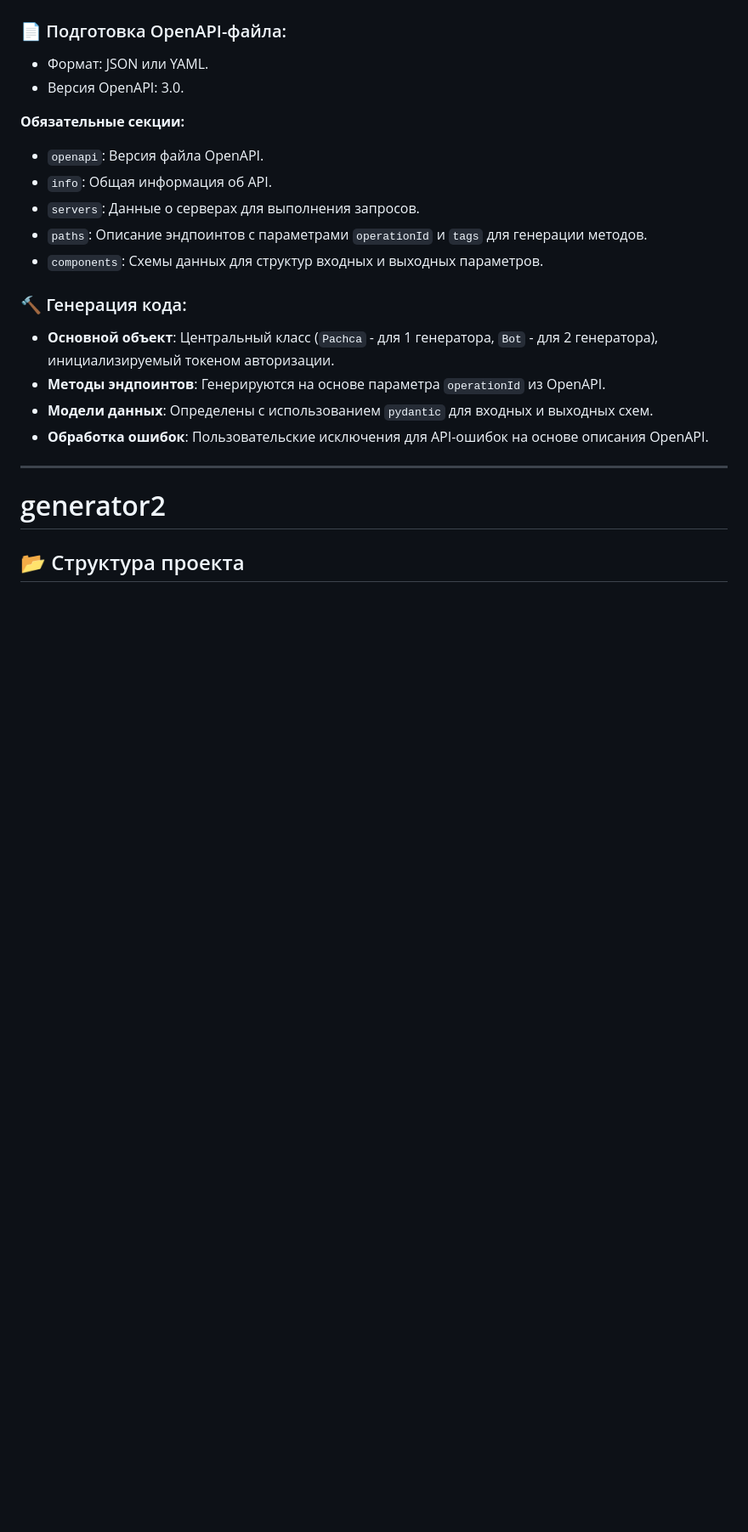
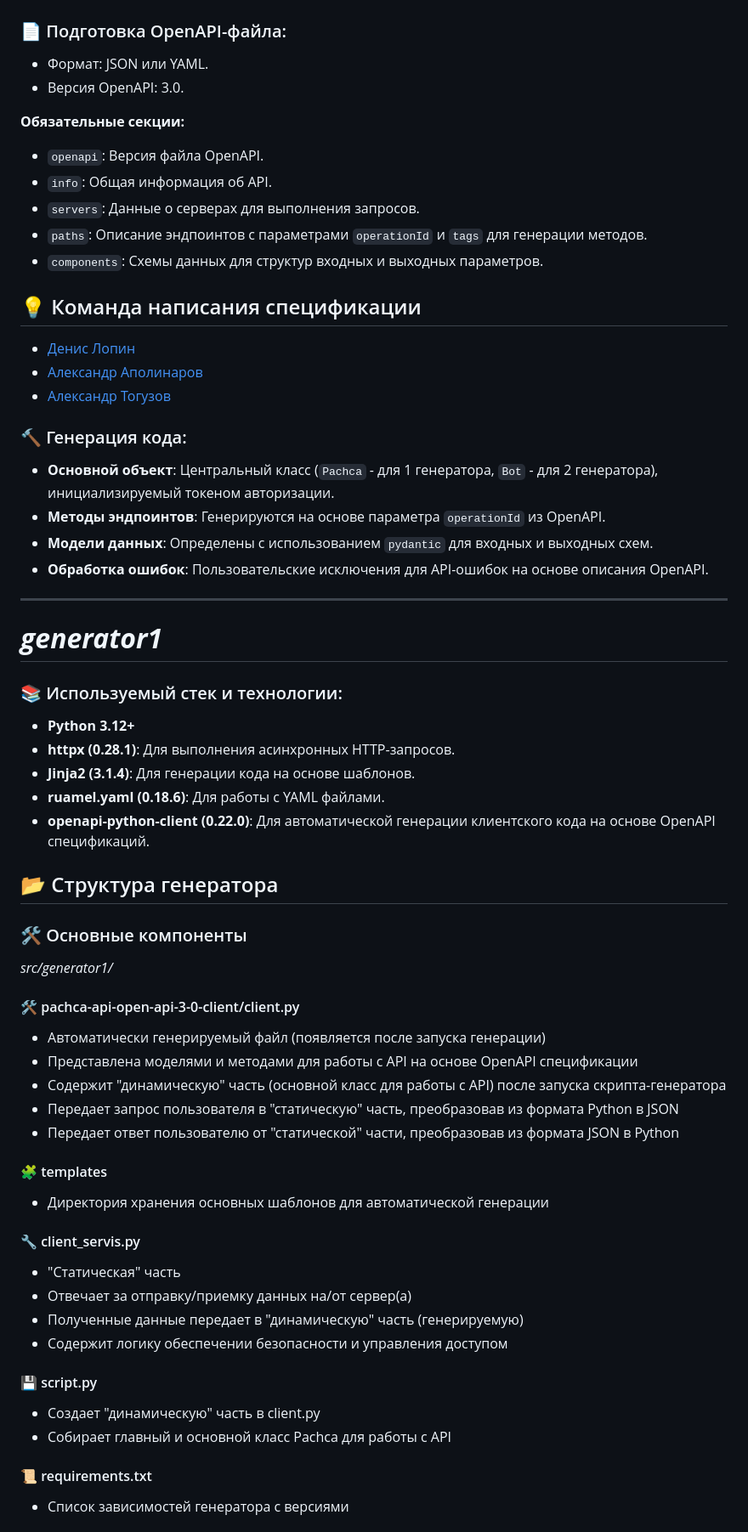
Before and after one commit to Studio-Yandex-Practicum/pachca_code_gen_team2, a Markdown page: README.md, the part around one of its changes. Shown at 85% size. Rendered like a GitHub page; blank space fills up the shorter version.

```diff
--- a/README.md
+++ b/README.md
@@ -54,6 +32,12 @@
 - `paths`: Описание эндпоинтов с параметрами `operationId` и `tags` для генерации методов.
 - `components`: Схемы данных для структур входных и выходных параметров.
 
+## 💡 Команда написания спецификации
+
+- [Денис Лопин](https://github.com/fantyissues)
+- [Александр Аполинаров](https://github.com/Alexander-Klp)
+- [Александр Тогузов](https://github.com/Imuntouchable)
+
 ### 🔨 Генерация кода:
 - **Основной объект**: Центральный класс (`Pachca` - для 1 генератора, `Bot` - для 2 генератора), инициализируемый токеном авторизации.
 - **Методы эндпоинтов**: Генерируются на основе параметра `operationId` из OpenAPI.
@@ -62,6 +46,40 @@
 
 ---
 
-# generator2
+# ***generator1***
 
-## 📂 Структура проекта
+### 📚 Используемый стек и технологии:
+- **Python 3.12+**
+- **httpx (0.28.1)**: Для выполнения асинхронных HTTP-запросов.
+- **Jinja2 (3.1.4)**: Для генерации кода на основе шаблонов.
+- **ruamel.yaml (0.18.6)**: Для работы с YAML файлами.
+- **openapi-python-client (0.22.0)**: Для автоматической генерации клиентского кода на основе OpenAPI спецификаций.
+
+## 📂 Структура генератора
+
+### 🛠️ Основные компоненты
+_src/generator1/_
+
+#### 🛠️ pachca-api-open-api-3-0-client/client.py
+- Автоматически генерируемый файл (появляется после запуска генерации)
+- Представлена моделями и методами для работы с API на основе OpenAPI спецификации
+- Содержит "динамическую" часть (основной класс для работы с API) после запуска скрипта-генератора
+- Передает запрос пользователя в "статическую" часть, преобразовав из формата Python в JSON
+- Передает ответ пользователю от "статической" части, преобразовав из формата JSON в Python
+
+#### 🧩 templates
+- Директория хранения основных шаблонов для автоматической генерации
+
+#### 🔧 client_servis.py
+- "Статическая" часть
+- Отвечает за отправку/приемку данных на/от сервер(а)
+- Полученные данные передает в "динамическую" часть (генерируемую)
+- Содержит логику обеспечении безопасности и управления доступом
+
+#### 💾 script.py
+- Создает "динамическую" часть в client.py
+- Собирает главный и основной класс Pachca для работы с API
+
+#### 📜 requirements.txt
+- Список зависимостей генератора с версиями
+
```
Also changed, not shown: other parts of README.md (+96 -41 lines).
